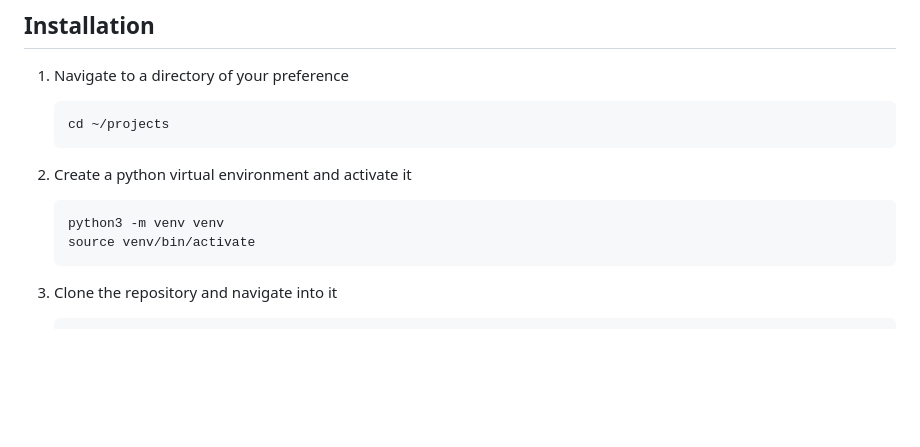
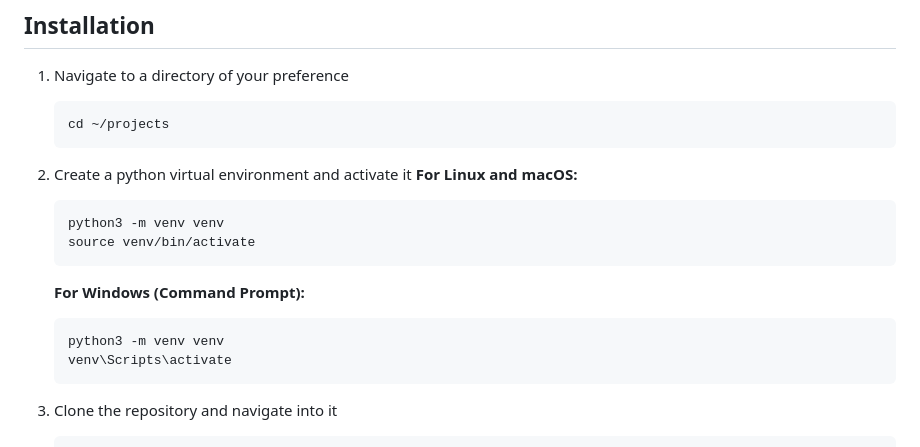
Before and after one commit to joedeboom/food-tracker, a Markdown page: README.md, the part around the change. GitHub-like rendering; blank space fills up the shorter version.

Commit message:
More updates to README

````diff
--- a/README.md
+++ b/README.md
@@ -45,9 +45,16 @@ food-product-tracker
    ```
 
 2. Create a python virtual environment and activate it
+   **For Linux and macOS:**
    ```
    python3 -m venv venv
    source venv/bin/activate
+   ```
+
+   **For Windows (Command Prompt):**
+   ```
+   python3 -m venv venv
+   venv\Scripts\activate
    ```
 
 3. Clone the repository and navigate into it
````
